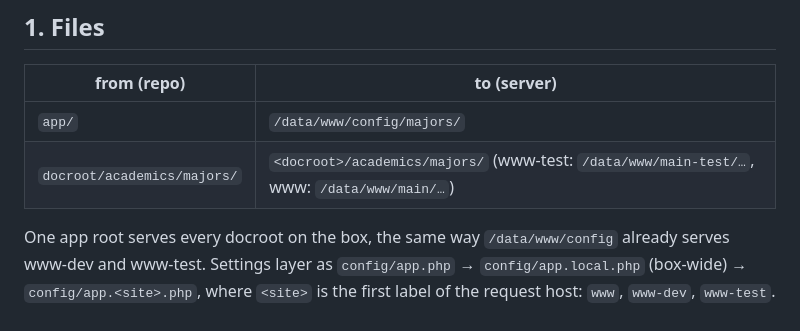
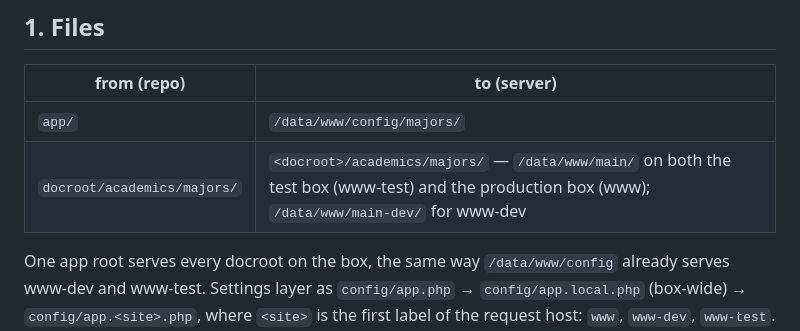
Before and after one commit to mikemarlett/majors, a Markdown page: DEPLOY.md, the part around the change. GitHub-like rendering.

Commit message:
DEPLOY: www-test docroot is /data/www/main on the test box (main-test exists only on the sandbox mirror)
Co-Authored-By: Claude Fable 5.1 <noreply@anthropic.com>

```diff
--- a/DEPLOY.md
+++ b/DEPLOY.md
@@ -8,7 +8,7 @@ docroot is managed by Modern Campus. Deploy = copy files, run one script.
 | from (repo)                | to (server)                                   |
 |----------------------------|-----------------------------------------------|
 | `app/`                     | `/data/www/config/majors/`                    |
-| `docroot/academics/majors/`| `<docroot>/academics/majors/` (www-test: `/data/www/main-test/…`, www: `/data/www/main/…`) |
+| `docroot/academics/majors/`| `<docroot>/academics/majors/` — `/data/www/main/` on both the test box (www-test) and the production box (www); `/data/www/main-dev/` for www-dev |
 
 One app root serves every docroot on the box, the same way `/data/www/config`
 already serves www-dev and www-test. Settings layer as
```
